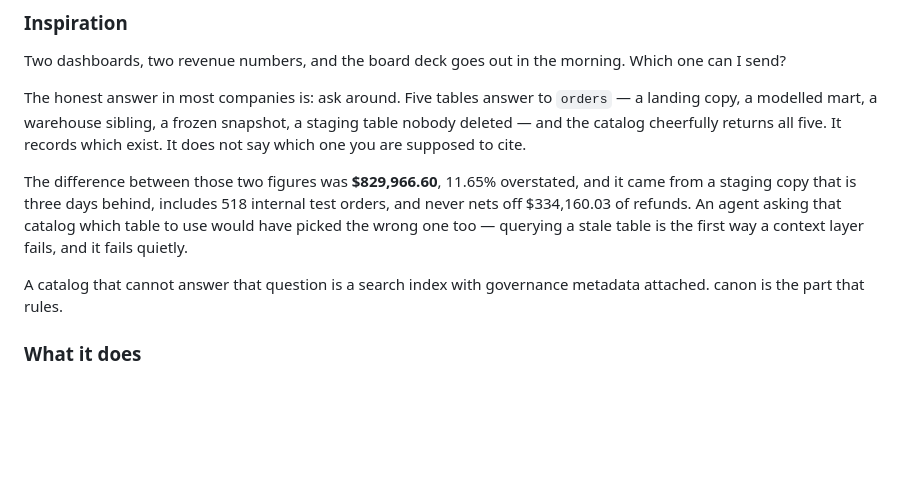
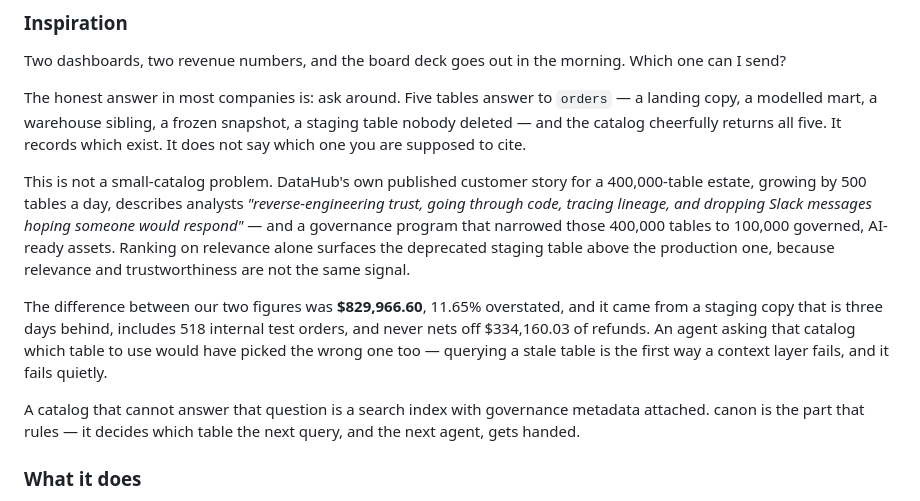
Before and after one commit to Zen-cronic/canon, a Markdown page: docs/SUBMISSION.md, the part around the change. GitHub-like rendering; blank space fills up the shorter version.

Commit message:
docs(submission): corroborate the inspiration with DataHub's published customer story
Verified live against datahub.com: 400,000+ tables, 500 new daily, and a
reduction to 100,000 governed AI-ready assets. Corrects an earlier draft
that read this as cutting the warehouse by 75 percent, which implies
deletion; the source describes curation. Quotes the customer story rather
than naming the speaker, who sits on the judging panel.

Co-Authored-By: Claude Opus 5 (1M context) <noreply@anthropic.com>
Claude-Session: https://claude.ai/code/session_012pvva8LfnbdmcTnLw4LWdv

```diff
--- a/docs/SUBMISSION.md
+++ b/docs/SUBMISSION.md
@@ -28,7 +28,15 @@ snapshot, a staging table nobody deleted — and the catalog cheerfully returns
 all five. It records which exist. It does not say which one you are supposed to
 cite.
 
-The difference between those two figures was **$829,966.60**, 11.65%
+This is not a small-catalog problem. DataHub's own published customer story for
+a 400,000-table estate, growing by 500 tables a day, describes analysts
+*"reverse-engineering trust, going through code, tracing lineage, and dropping
+Slack messages hoping someone would respond"* — and a governance program that
+narrowed those 400,000 tables to 100,000 governed, AI-ready assets. Ranking on
+relevance alone surfaces the deprecated staging table above the production one,
+because relevance and trustworthiness are not the same signal.
+
+The difference between our two figures was **$829,966.60**, 11.65%
 overstated, and it came from a staging copy that is three days behind, includes
 518 internal test orders, and never nets off $334,160.03 of refunds. An agent
 asking that catalog which table to use would have picked the wrong one too —
@@ -36,7 +44,8 @@ querying a stale table is the first way a context layer fails, and it fails
 quietly.
 
 A catalog that cannot answer that question is a search index with governance
-metadata attached. canon is the part that rules.
+metadata attached. canon is the part that rules — it decides which table the
+next query, and the next agent, gets handed.
 
 ### What it does
 
```
